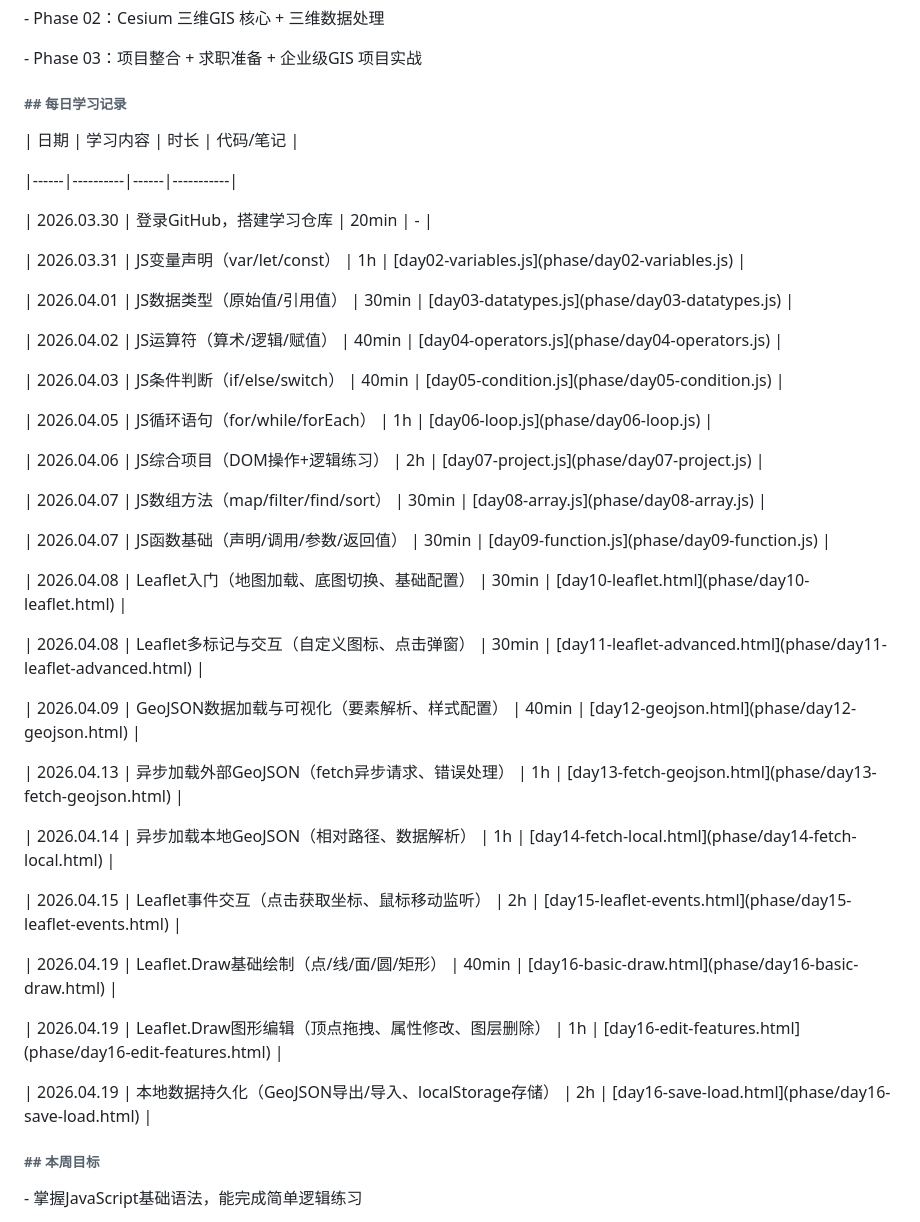
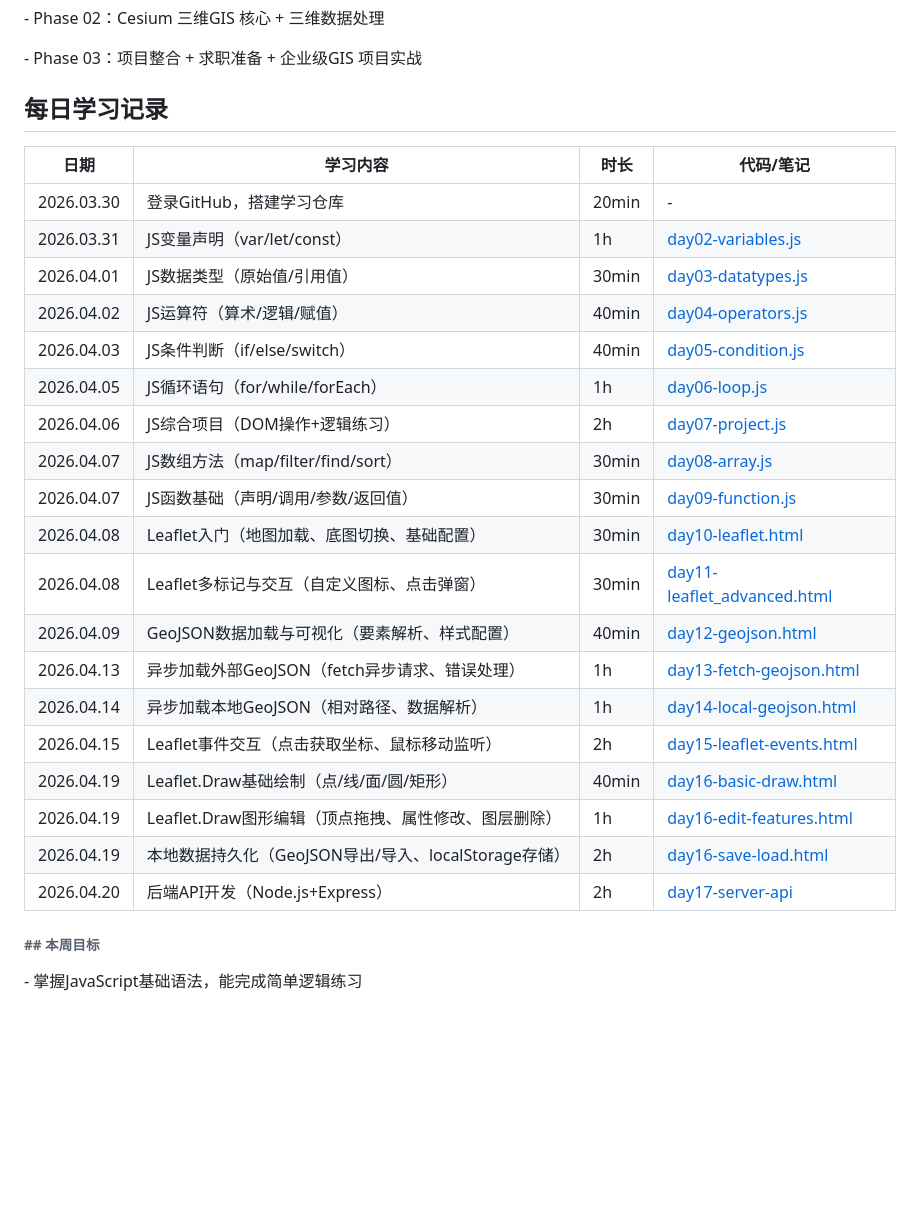
Before and after one commit to Wing9457/GIS, a Markdown page: README.md, the part around the change. GitHub-like rendering; blank space fills up the shorter version.

Commit message:
更新readme

```diff
--- a/README.md
+++ b/README.md
@@ -26,48 +26,28 @@
 
 
 
-###### \## 每日学习记录
-
+## 每日学习记录
 | 日期 | 学习内容 | 时长 | 代码/笔记 |
-
 |------|----------|------|-----------|
-
 | 2026.03.30 | 登录GitHub，搭建学习仓库 | 20min | - |
-
-| 2026.03.31 | JS变量声明（var/let/const） | 1h | \[day02-variables.js](phase/day02-variables.js) |
-
-| 2026.04.01 | JS数据类型（原始值/引用值） | 30min | \[day03-datatypes.js](phase/day03-datatypes.js) |
-
-| 2026.04.02 | JS运算符（算术/逻辑/赋值） | 40min | \[day04-operators.js](phase/day04-operators.js) |
-
-| 2026.04.03 | JS条件判断（if/else/switch） | 40min | \[day05-condition.js](phase/day05-condition.js) |
-
-| 2026.04.05 | JS循环语句（for/while/forEach） | 1h | \[day06-loop.js](phase/day06-loop.js) |
-
-| 2026.04.06 | JS综合项目（DOM操作+逻辑练习） | 2h | \[day07-project.js](phase/day07-project.js) |
-
-| 2026.04.07 | JS数组方法（map/filter/find/sort） | 30min | \[day08-array.js](phase/day08-array.js) |
-
-| 2026.04.07 | JS函数基础（声明/调用/参数/返回值） | 30min | \[day09-function.js](phase/day09-function.js) |
-
-| 2026.04.08 | Leaflet入门（地图加载、底图切换、基础配置） | 30min | \[day10-leaflet.html](phase/day10-leaflet.html) |
-
-| 2026.04.08 | Leaflet多标记与交互（自定义图标、点击弹窗） | 30min | \[day11-leaflet-advanced.html](phase/day11-leaflet-advanced.html) |
-
-| 2026.04.09 | GeoJSON数据加载与可视化（要素解析、样式配置） | 40min | \[day12-geojson.html](phase/day12-geojson.html) |
-
-| 2026.04.13 | 异步加载外部GeoJSON（fetch异步请求、错误处理） | 1h | \[day13-fetch-geojson.html](phase/day13-fetch-geojson.html) |
-
-| 2026.04.14 | 异步加载本地GeoJSON（相对路径、数据解析） | 1h | \[day14-fetch-local.html](phase/day14-fetch-local.html) |
-
-| 2026.04.15 | Leaflet事件交互（点击获取坐标、鼠标移动监听） | 2h | \[day15-leaflet-events.html](phase/day15-leaflet-events.html) |
-
-| 2026.04.19 | Leaflet.Draw基础绘制（点/线/面/圆/矩形） | 40min | \[day16-basic-draw.html](phase/day16-basic-draw.html) |
-
-| 2026.04.19 | Leaflet.Draw图形编辑（顶点拖拽、属性修改、图层删除） | 1h | \[day16-edit-features.html](phase/day16-edit-features.html) |
-
-| 2026.04.19 | 本地数据持久化（GeoJSON导出/导入、localStorage存储） | 2h | \[day16-save-load.html](phase/day16-save-load.html) |
-
+| 2026.03.31 | JS变量声明（var/let/const） | 1h | [day02-variables.js](./Phase-01-JS-Leaflet/Week-01-JS-Basic/day02-variables.js) |
+| 2026.04.01 | JS数据类型（原始值/引用值） | 30min | [day03-datatypes.js](./Phase-01-JS-Leaflet/Week-01-JS-Basic/day03-datatypes.js) |
+| 2026.04.02 | JS运算符（算术/逻辑/赋值） | 40min | [day04-operators.js](./Phase-01-JS-Leaflet/Week-01-JS-Basic/day04-operators.js) |
+| 2026.04.03 | JS条件判断（if/else/switch） | 40min | [day05-condition.js](./Phase-01-JS-Leaflet/Week-01-JS-Basic/day05-condition.js) |
+| 2026.04.05 | JS循环语句（for/while/forEach） | 1h | [day06-loop.js](./Phase-01-JS-Leaflet/Week-01-JS-Basic/day06-loop.js) |
+| 2026.04.06 | JS综合项目（DOM操作+逻辑练习） | 2h | [day07-project.js](./Phase-01-JS-Leaflet/Week-01-JS-Basic/day07-project.js) |
+| 2026.04.07 | JS数组方法（map/filter/find/sort） | 30min | [day08-array.js](./Phase-01-JS-Leaflet/Week-01-JS-Basic/day08-array.js) |
+| 2026.04.07 | JS函数基础（声明/调用/参数/返回值） | 30min | [day09-function.js](./Phase-01-JS-Leaflet/Week-01-JS-Basic/day09-function.js) |
+| 2026.04.08 | Leaflet入门（地图加载、底图切换、基础配置） | 30min | [day10-leaflet.html](./Phase-01-JS-Leaflet/Week-02-Leaflet-Basic/day10-leaflet.html) |
+| 2026.04.08 | Leaflet多标记与交互（自定义图标、点击弹窗） | 30min | [day11-leaflet_advanced.html](./Phase-01-JS-Leaflet/Week-02-Leaflet-Basic/day11-leaflet_advanced.html) |
+| 2026.04.09 | GeoJSON数据加载与可视化（要素解析、样式配置） | 40min | [day12-geojson.html](./Phase-01-JS-Leaflet/Week-02-Leaflet-Basic/day12-geojson.html) |
+| 2026.04.13 | 异步加载外部GeoJSON（fetch异步请求、错误处理） | 1h | [day13-fetch-geojson.html](./Phase-01-JS-Leaflet/Week-02-Leaflet-Basic/day13-fetch-geojson.html) |
+| 2026.04.14 | 异步加载本地GeoJSON（相对路径、数据解析） | 1h | [day14-local-geojson.html](./Phase-01-JS-Leaflet/Week-02-Leaflet-Basic/day14-local-geojson.html) |
+| 2026.04.15 | Leaflet事件交互（点击获取坐标、鼠标移动监听） | 2h | [day15-leaflet-events.html](./Phase-01-JS-Leaflet/Week-02-Leaflet-Basic/day15-leaflet-events.html) |
+| 2026.04.19 | Leaflet.Draw基础绘制（点/线/面/圆/矩形） | 40min | [day16-basic-draw.html](./Phase-01-JS-Leaflet/Week-02-Leaflet-Basic/day16-basic-draw.html) |
+| 2026.04.19 | Leaflet.Draw图形编辑（顶点拖拽、属性修改、图层删除） | 1h | [day16-edit-features.html](./Phase-01-JS-Leaflet/Week-02-Leaflet-Basic/day16-edit-features.html) |
+| 2026.04.19 | 本地数据持久化（GeoJSON导出/导入、localStorage存储） | 2h | [day16-save-load.html](./Phase-01-JS-Leaflet/Week-02-Leaflet-Basic/day16-save-load.html) |
+| 2026.04.20 | 后端API开发（Node.js+Express） | 2h | [day17-server-api](./Phase-01-JS-Leaflet/Week-03-Backend-Basic/day17-server-api/) |
 ###### \## 本周目标
 
 \- 掌握JavaScript基础语法，能完成简单逻辑练习
```
